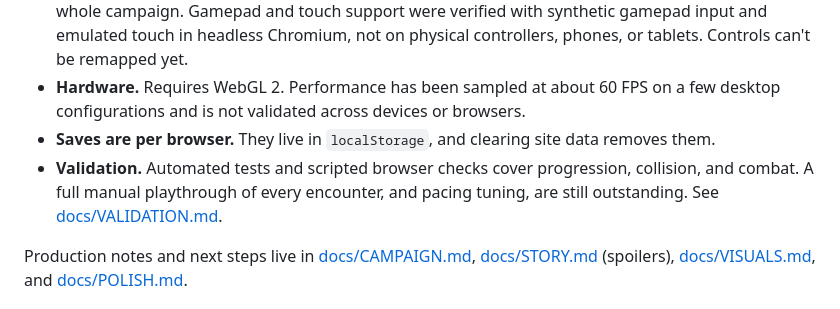
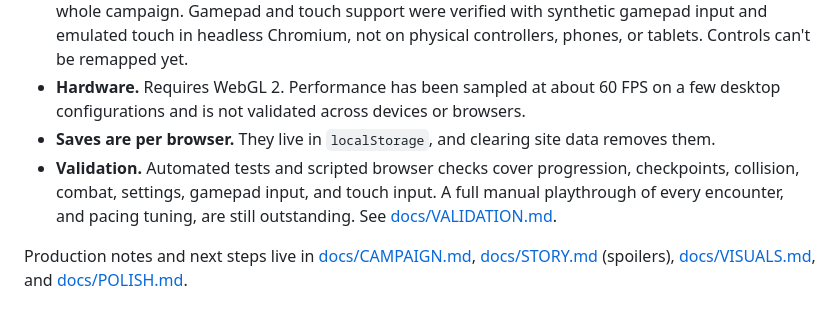
Before and after one commit to nearbycoder/Ocarina, a Markdown page: README.md, the part around the change. Drawn GitHub-style.

Commit message:
Note the new browser-check coverage in the README status
Co-Authored-By: Claude Opus 5.5 (1M context) <noreply@anthropic.com>

```diff
--- a/README.md
+++ b/README.md
@@ -249,7 +249,7 @@ The Bell of Ages is a **playable prototype** (v0.1.0) with a complete story from
 - **Input coverage.** Keyboard and mouse, standard-layout gamepads, and touch can each play the whole campaign. Gamepad and touch support were verified with synthetic gamepad input and emulated touch in headless Chromium, not on physical controllers, phones, or tablets. Controls can't be remapped yet.
 - **Hardware.** Requires WebGL 2. Performance has been sampled at about 60 FPS on a few desktop configurations and is not validated across devices or browsers.
 - **Saves are per browser.** They live in `localStorage`, and clearing site data removes them.
-- **Validation.** Automated tests and scripted browser checks cover progression, collision, and combat. A full manual playthrough of every encounter, and pacing tuning, are still outstanding. See [docs/VALIDATION.md](docs/VALIDATION.md).
+- **Validation.** Automated tests and scripted browser checks cover progression, checkpoints, collision, combat, settings, gamepad input, and touch input. A full manual playthrough of every encounter, and pacing tuning, are still outstanding. See [docs/VALIDATION.md](docs/VALIDATION.md).
 
 Production notes and next steps live in [docs/CAMPAIGN.md](docs/CAMPAIGN.md), [docs/STORY.md](docs/STORY.md) (spoilers), [docs/VISUALS.md](docs/VISUALS.md), and [docs/POLISH.md](docs/POLISH.md).
 
```
